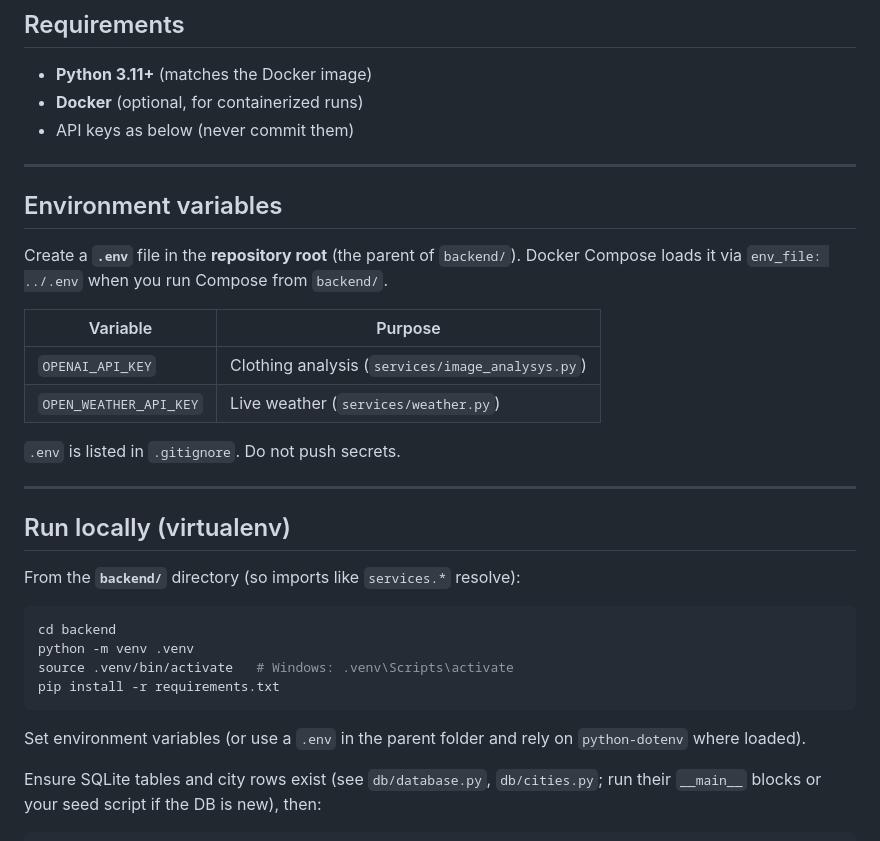
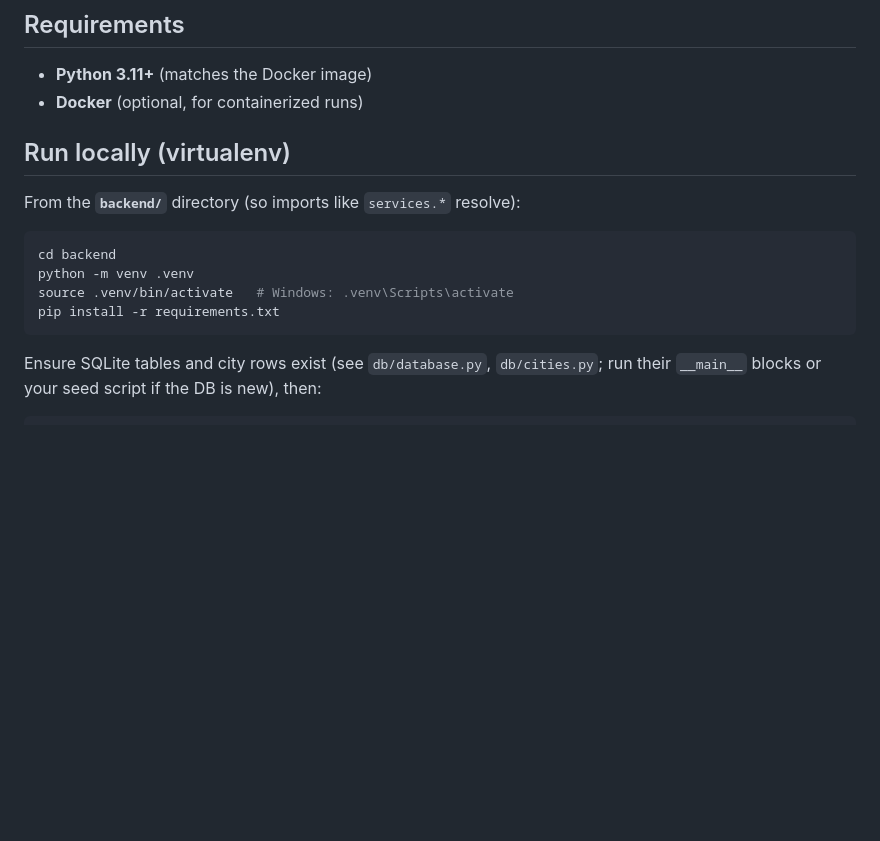
Before and after one commit to ayarot/WheretoWear, a Markdown page: README.md, the part around the change. GitHub-like rendering; blank space fills up the shorter version.

````diff
--- a/README.md
+++ b/README.md
@@ -16,22 +16,6 @@ Street-style signals from live city webcams: periodic snapshots from YouTube str
 
 - **Python 3.11+** (matches the Docker image)
 - **Docker** (optional, for containerized runs)
-- API keys as below (never commit them)
-
----
-
-## Environment variables
-
-Create a **`.env`** file in the **repository root** (the parent of `backend/`). Docker Compose loads it via `env_file: ../.env` when you run Compose from `backend/`.
-
-| Variable | Purpose |
-|----------|---------|
-| `OPENAI_API_KEY` | Clothing analysis (`services/image_analysys.py`) |
-| `OPEN_WEATHER_API_KEY` | Live weather (`services/weather.py`) |
-
-`.env` is listed in `.gitignore`. Do not push secrets.
-
----
 
 ## Run locally (virtualenv)
 
@@ -44,7 +28,6 @@ source .venv/bin/activate   # Windows: .venv\Scripts\activate
 pip install -r requirements.txt
 ```
 
-Set environment variables (or use a `.env` in the parent folder and rely on `python-dotenv` where loaded).
 
 Ensure SQLite tables and city rows exist (see `db/database.py`, `db/cities.py`; run their `__main__` blocks or your seed script if the DB is new), then:
 
````
